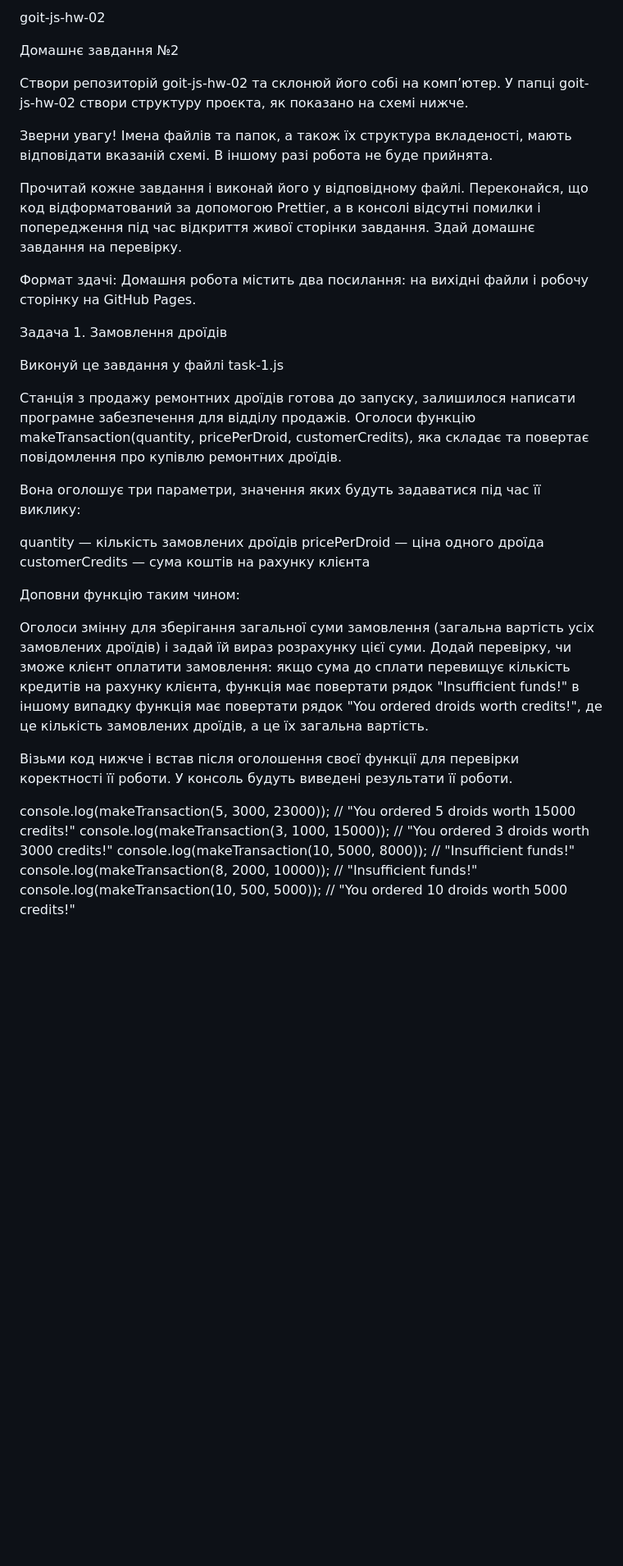
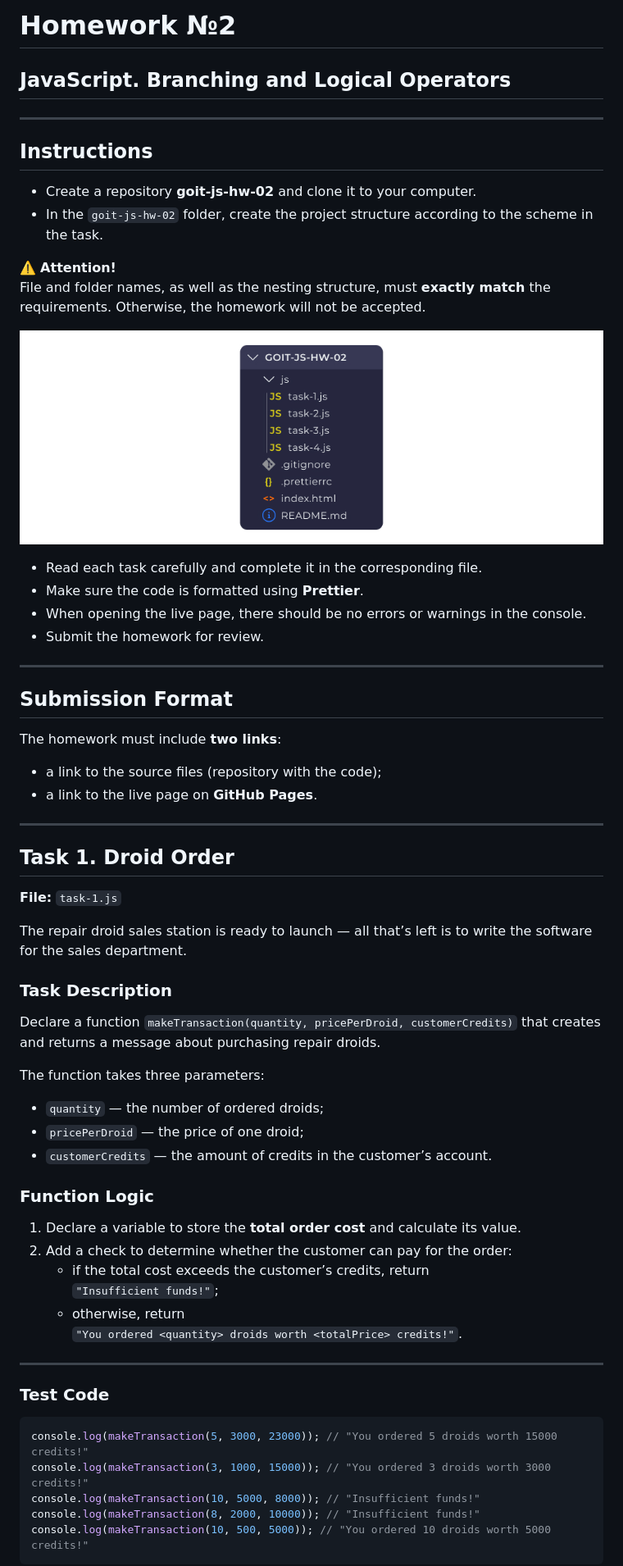
Before and after one commit to Akinaru72/goit-js-hw-02, a Markdown page: README.md, the part around the change printed below. Shown: that part at 82% size. GitHub-like rendering; pictures changed too: assets/homework-js-2.jpg (added); blank space fills up the shorter version.

Commit message:
correct readme

````diff
--- a/README.md
+++ b/README.md
@@ -1,42 +1,69 @@
-goit-js-hw-02
+# Homework №2
 
-Домашнє завдання №2
+## JavaScript. Branching and Logical Operators
 
-Створи репозиторій goit-js-hw-02 та склонюй його собі на комп’ютер.
-У папці goit-js-hw-02 створи структуру проєкта, як показано на схемі нижче.
+---
 
-Зверни увагу! Імена файлів та папок, а також їх структура вкладеності, мають відповідати вказаній схемі. В іншому разі робота не буде прийнята.
+## Instructions
 
-Прочитай кожне завдання і виконай його у відповідному файлі.
-Переконайся, що код відформатований за допомогою Prettier, а в консолі відсутні помилки і попередження під час відкриття живої сторінки завдання.
-Здай домашнє завдання на перевірку.
+- Create a repository **goit-js-hw-02** and clone it to your computer.
+- In the `goit-js-hw-02` folder, create the project structure according to the scheme in the task.
 
-Формат здачі: Домашня робота містить два посилання: на вихідні файли і робочу сторінку на GitHub Pages.
+⚠️ **Attention!**
+File and folder names, as well as the nesting structure, must **exactly match** the requirements. Otherwise, the homework will not be accepted.
 
-Задача 1. Замовлення дроїдів
+![Project preview](assets/homework-js-2.jpg)
 
-Виконуй це завдання у файлі task-1.js
+- Read each task carefully and complete it in the corresponding file.
+- Make sure the code is formatted using **Prettier**.
+- When opening the live page, there should be no errors or warnings in the console.
+- Submit the homework for review.
 
-Станція з продажу ремонтних дроїдів готова до запуску, залишилося написати програмне забезпечення для відділу продажів. Оголоси функцію makeTransaction(quantity, pricePerDroid, customerCredits), яка складає та повертає повідомлення про купівлю ремонтних дроїдів.
+---
 
-Вона оголошує три параметри, значення яких будуть задаватися під час її виклику:
+## Submission Format
 
-quantity — кількість замовлених дроїдів
-pricePerDroid — ціна одного дроїда
-customerCredits — сума коштів на рахунку клієнта
+The homework must include **two links**:
 
-Доповни функцію таким чином:
+- a link to the source files (repository with the code);
+- a link to the live page on **GitHub Pages**.
 
-Оголоси змінну для зберігання загальної суми замовлення (загальна вартість усіх замовлених дроїдів) і задай їй вираз розрахунку цієї суми.
-Додай перевірку, чи зможе клієнт оплатити замовлення:
-якщо сума до сплати перевищує кількість кредитів на рахунку клієнта, функція має повертати рядок "Insufficient funds!"
-в іншому випадку функція має повертати рядок "You ordered <quantity> droids worth <totalPrice> credits!", де <quantity> це кількість замовлених дроїдів, а <totalPrice> це їх загальна вартість.
+---
 
-Візьми код нижче і встав після оголошення своєї функції для перевірки коректності її роботи. У консоль будуть виведені результати її роботи.
+## Task 1. Droid Order
 
+**File:** `task-1.js`
+
+The repair droid sales station is ready to launch — all that’s left is to write the software for the sales department.
+
+### Task Description
+
+Declare a function `makeTransaction(quantity, pricePerDroid, customerCredits)` that creates and returns a message about purchasing repair droids.
+
+The function takes three parameters:
+
+- `quantity` — the number of ordered droids;
+- `pricePerDroid` — the price of one droid;
+- `customerCredits` — the amount of credits in the customer’s account.
+
+### Function Logic
+
+1. Declare a variable to store the **total order cost** and calculate its value.
+2. Add a check to determine whether the customer can pay for the order:
+   - if the total cost exceeds the customer’s credits, return
+     `"Insufficient funds!"`;
+   - otherwise, return
+     `"You ordered <quantity> droids worth <totalPrice> credits!"`.
+
+---
+
+### Test Code
+
+```js
 console.log(makeTransaction(5, 3000, 23000)); // "You ordered 5 droids worth 15000 credits!"
 console.log(makeTransaction(3, 1000, 15000)); // "You ordered 3 droids worth 3000 credits!"
 console.log(makeTransaction(10, 5000, 8000)); // "Insufficient funds!"
 console.log(makeTransaction(8, 2000, 10000)); // "Insufficient funds!"
 console.log(makeTransaction(10, 500, 5000)); // "You ordered 10 droids worth 5000 credits!"
+```
 
````
Also changed, not shown: other parts of README.md (+83 -62 lines), README.ua.md (added, +201 -0 lines).
